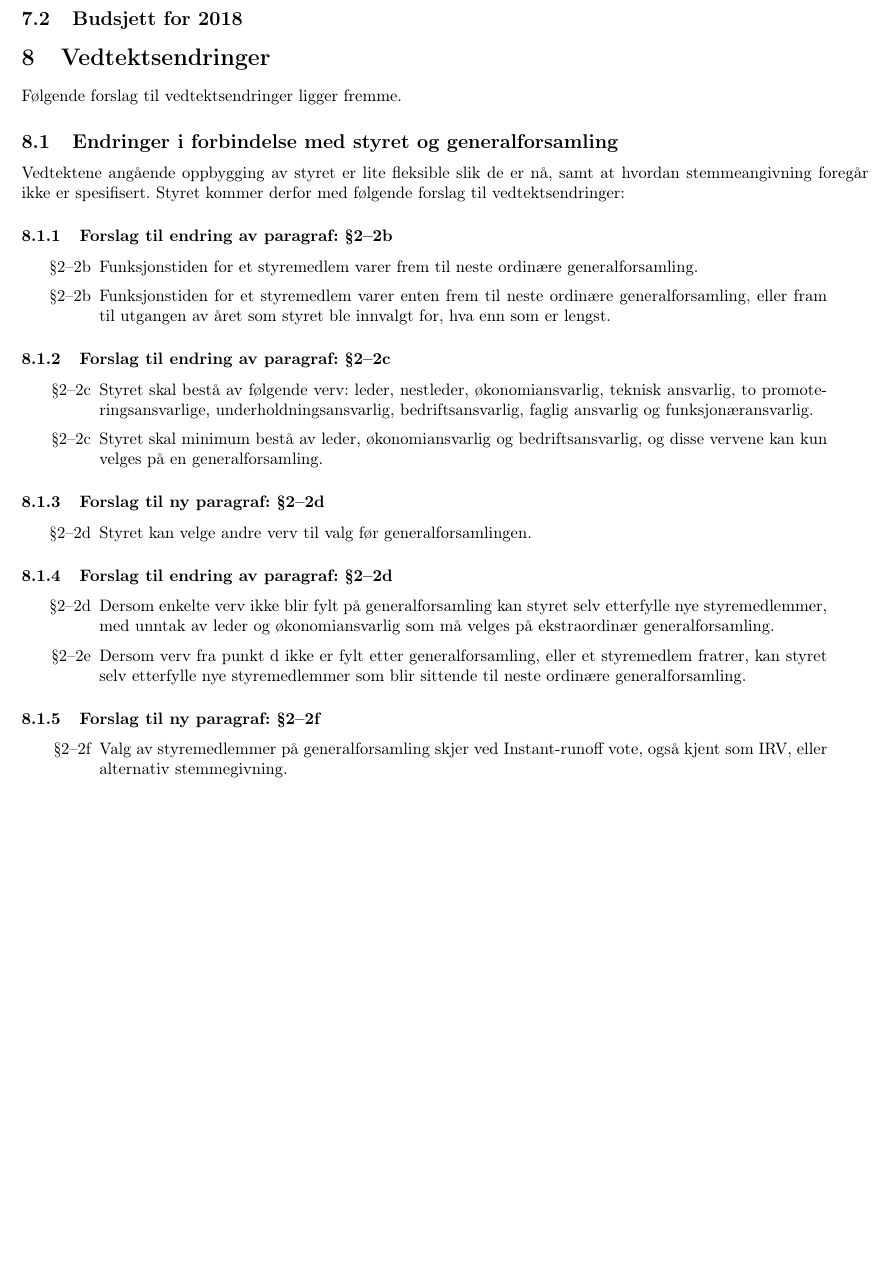
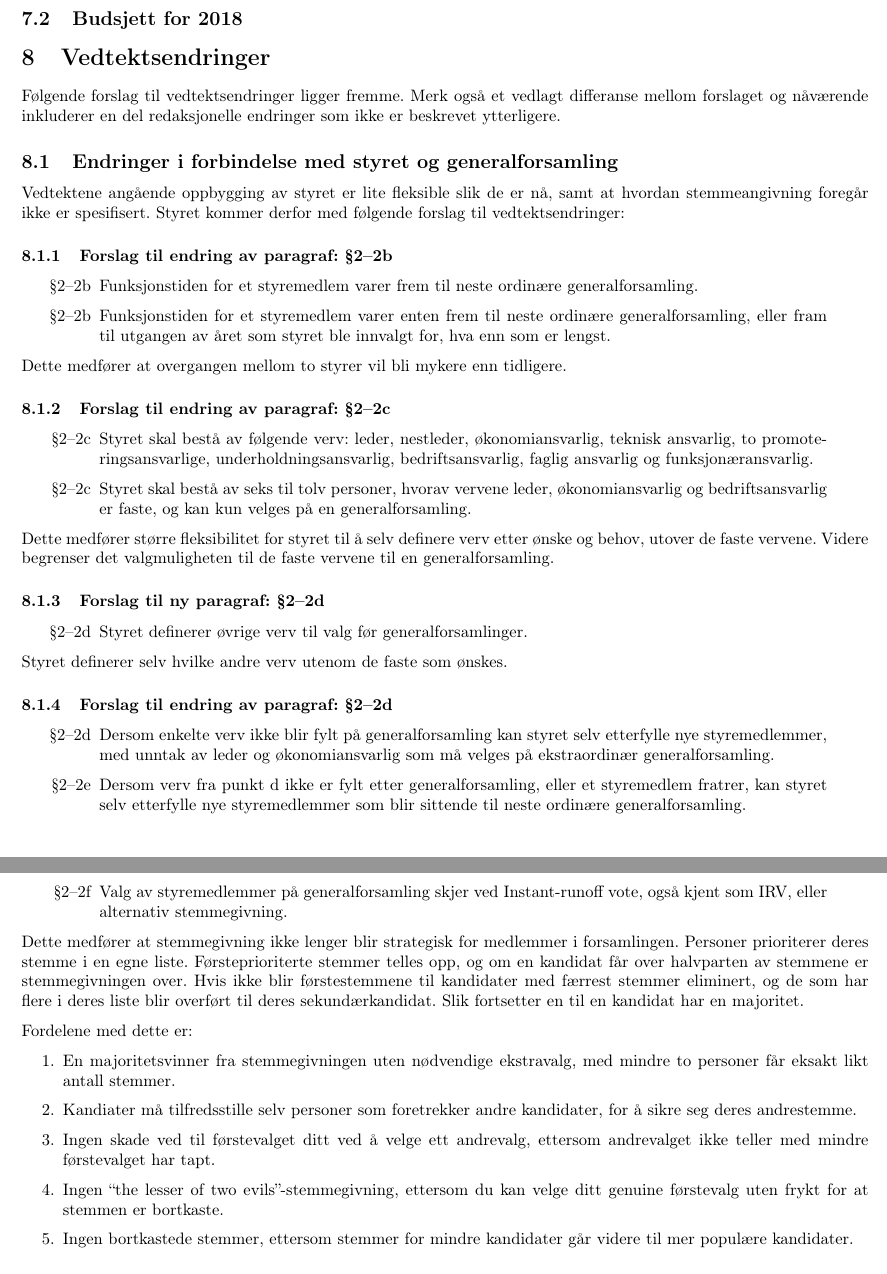
Before and after one commit to ifi-dagen/docs, a LaTeX document (generalforsamling/dagsorden-ex-v18.tex): part of page 3 of 5 before the commit and two parts of pages 3 and 4 of 5 after it, the two joined at a grey line, cut so that both start at the same text, the shorter picture padded with empty space. Compiled offline with pdfLaTeX.

Commit message:
Oppdatert dagsordenen med beskrivelser m..

```diff
--- a/generalforsamling/dagsorden-ex-v18.tex
+++ b/generalforsamling/dagsorden-ex-v18.tex
@@ -52,7 +52,7 @@
 \subsection{Budsjett for 2018}
 
 \section{Vedtektsendringer}
-Følgende forslag til vedtektsendringer ligger fremme.
+Følgende forslag til vedtektsendringer ligger fremme. Merk også et vedlagt differanse mellom forslaget og nåværende inkluderer en del redaksjonelle endringer som ikke er beskrevet ytterligere.
 
 \subsection{Endringer i forbindelse med styret og generalforsamling}
 Vedtektene angående oppbygging av styret er lite fleksible slik de er nå, samt at hvordan stemmeangivning foregår ikke er spesifisert. Styret kommer derfor med følgende forslag til vedtektsendringer:
@@ -64,21 +64,24 @@ Vedtektene angående oppbygging av styret er lite fleksible slik de er nå, samt
 		\item[§2--2b] Funksjonstiden for et styremedlem varer enten frem til neste ordinære generalforsamling, eller fram til utgangen av året som styret ble innvalgt for, hva enn som er lengst.
 	\end{enumerate}
 \end{quote}
+Dette medfører at overgangen mellom to styrer vil bli mykere enn tidligere.
 
 \subsubsection{Forslag til endring av paragraf: §2--2c}
 \begin{quote}
 	\begin{enumerate}
 		\item[§2--2c] Styret skal bestå av følgende verv: leder, nestleder, økonomiansvarlig, teknisk ansvarlig, to promoteringsansvarlige, underholdningsansvarlig, bedriftsansvarlig, faglig ansvarlig og funksjonæransvarlig.
-		\item[§2--2c] Styret skal minimum bestå av leder, økonomiansvarlig og bedriftsansvarlig, og disse vervene kan kun velges på en generalforsamling.
+		\item[§2--2c] Styret skal bestå av seks til tolv personer, hvorav vervene leder, økonomiansvarlig og bedriftsansvarlig er faste, og kan kun velges på en generalforsamling.
 	\end{enumerate}
 \end{quote}
+Dette medfører større fleksibilitet for styret til å selv definere verv etter ønske og behov, utover de faste vervene. Videre begrenser det valgmuligheten til de faste vervene til en generalforsamling.
 
 \subsubsection{Forslag til ny paragraf: §2--2d}
 \begin{quote}
 	\begin{enumerate}
-		\item[§2--2d] Styret kan velge andre verv til valg før generalforsamlingen.
+		\item[§2--2d] Styret definerer øvrige verv til valg før generalforsamlinger.
 	\end{enumerate}
 \end{quote}
+Styret definerer selv hvilke andre verv utenom de faste som ønskes.
 
 \subsubsection{Forslag til endring av paragraf: §2--2d}
 \begin{quote}
@@ -94,6 +97,16 @@ Vedtektene angående oppbygging av styret er lite fleksible slik de er nå, samt
 		\item[§2--2f] Valg av styremedlemmer på generalforsamling skjer ved Instant-runoff vote, også kjent som IRV, eller alternativ stemmegivning.
 	\end{enumerate}
 \end{quote}
+Dette medfører at stemmegivning ikke lenger blir strategisk for medlemmer i forsamlingen. Personer prioriterer deres stemme i en egne liste. Førsteprioriterte stemmer telles opp, og om en kandidat får over halvparten av stemmene er stemmegivningen over. Hvis ikke blir førstestemmene til kandidater med færrest stemmer eliminert, og de som har flere i deres liste blir overført til deres sekundærkandidat. Slik fortsetter en til en kandidat har en majoritet.
+
+Fordelene med dette er:
+\begin{enumerate}
+	\item En majoritetsvinner fra stemmegivningen uten nødvendige ekstravalg, med mindre to personer får eksakt likt antall stemmer.
+	\item Kandiater må tilfredsstille selv personer som foretrekker andre kandidater, for å sikre seg deres andrestemme.
+	\item Ingen skade ved til førstevalget ditt ved å velge ett andrevalg, ettersom andrevalget ikke teller med mindre førstevalget har tapt.
+	\item Ingen ``the lesser of two evils''-stemmegivning, ettersom du kan velge ditt genuine førstevalg uten frykt for at stemmen er bortkaste.
+	\item Ingen bortkastede stemmer, ettersom stemmer for mindre kandidater går videre til mer populære kandidater.
+\end{enumerate}
 
 \subsection{Endringer i forhold til FU}
 Paragraf 4 ble spesifisert før man årlig gjennomførte ettermiddagen@ifi, som har gått i underskudd hvert år det har blitt arrangert. Derfor ønsker styret å sette opp egenkapitalen fra kr 100 000,– til kr 200 000,– for å sikre at foreningen har nok økonomiske midler til å gjennomføre ettermiddagen- og dagen@ifi, samt andre arrangementer som eventuelt blir holdt.
```
Also changed, not shown: generalforsamling/dagsorden-ex-v18.tex (4 more changed lines).
